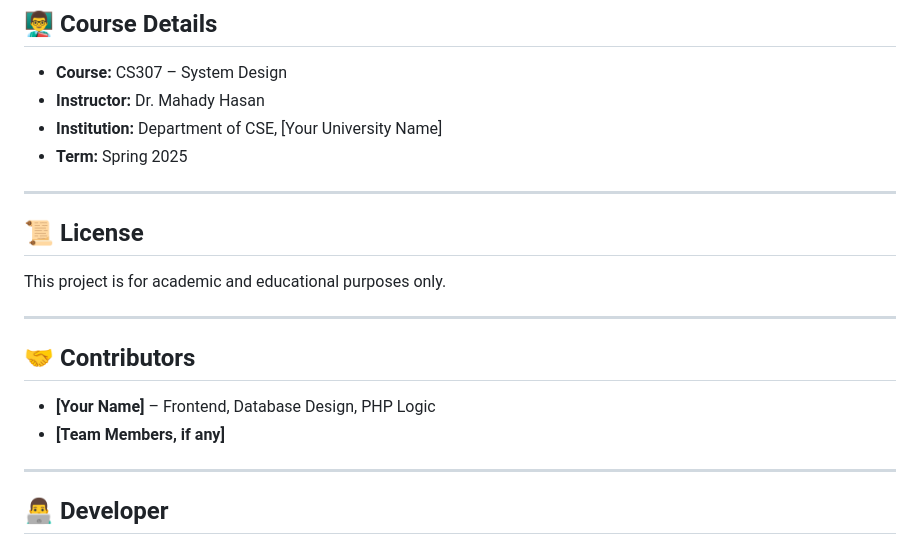
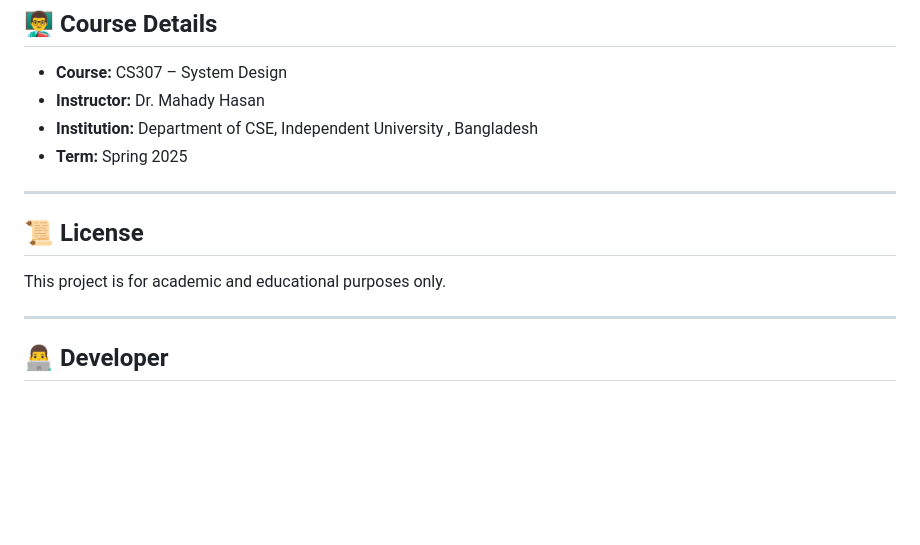
Before and after one commit to FeeeRoZzz/DengueCare_System_CSE307, a Markdown page: README.md, the part around the change. GitHub-like rendering; blank space fills up the shorter version.

```diff
--- a/README.md
+++ b/README.md
@@ -116,7 +116,7 @@ Each role has access to dedicated dashboards and relevant functionalities.
 
 - **Course:** CS307 – System Design
 - **Instructor:** Dr. Mahady Hasan
-- **Institution:** Department of CSE, [Your University Name]
+- **Institution:** Department of CSE, Independent University , Bangladesh
 - **Term:** Spring 2025
 
 ---
@@ -127,12 +127,7 @@ This project is for academic and educational purposes only.
 
 ---
 
-## 🤝 Contributors
 
-- **[Your Name]** – Frontend, Database Design, PHP Logic
-- **[Team Members, if any]**
-
----
 
 ## 👨‍💻 Developer
 
```
